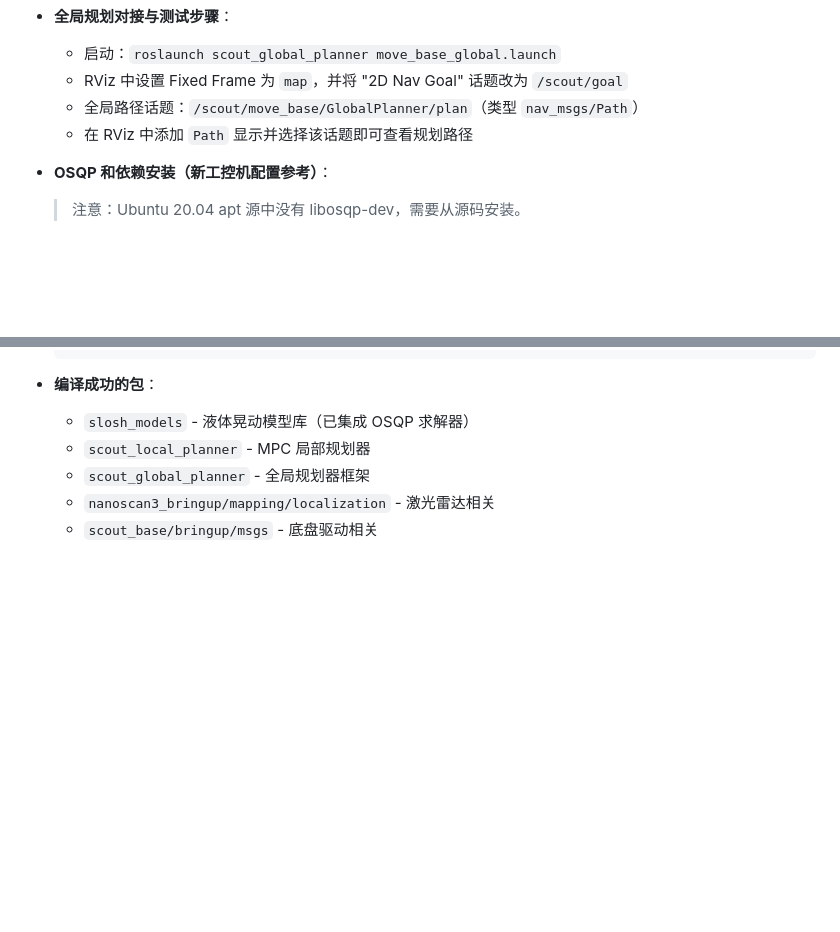
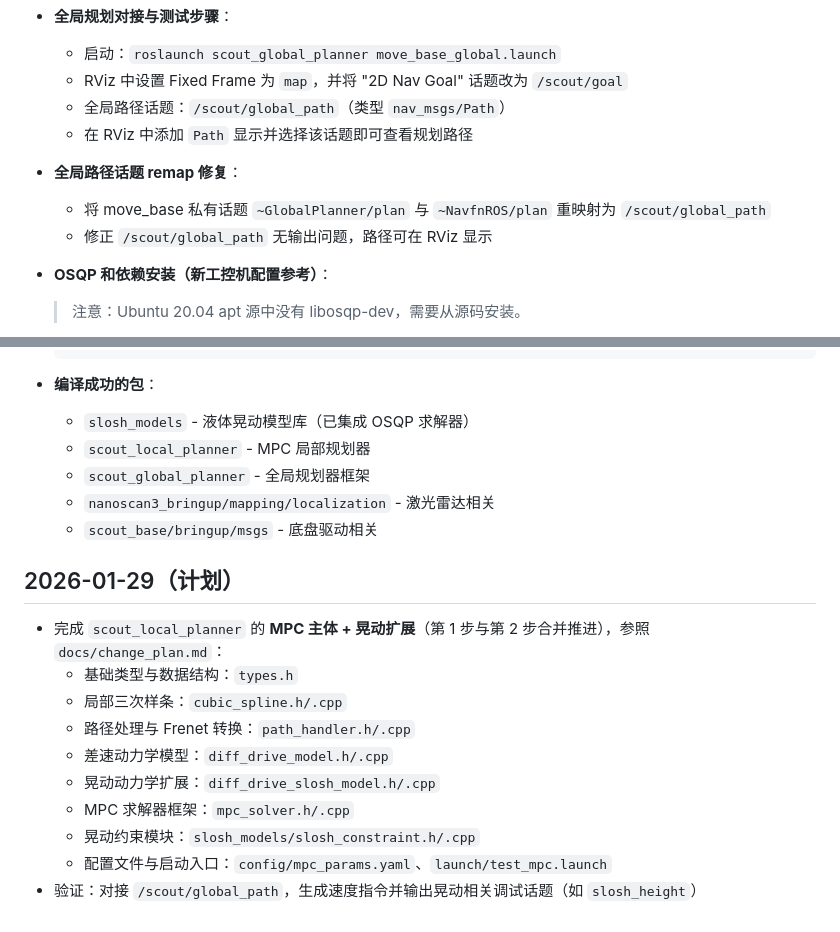
Before and after one commit to renjunzhang/scout_ws_real, a Markdown page: docs/change_log.md, 2 parts joined by grey strips. Rendered like a GitHub page; blank space fills up the shorter version.

Commit message:
1.29计划

```diff
--- a/docs/change_log.md
+++ b/docs/change_log.md
@@ -78,8 +78,12 @@
 - **全局规划对接与测试步骤**：
   - 启动：`roslaunch scout_global_planner move_base_global.launch`
   - RViz 中设置 Fixed Frame 为 `map`，并将 "2D Nav Goal" 话题改为 `/scout/goal`
-  - 全局路径话题：`/scout/move_base/GlobalPlanner/plan`（类型 `nav_msgs/Path`）
+  - 全局路径话题：`/scout/global_path`（类型 `nav_msgs/Path`）
   - 在 RViz 中添加 `Path` 显示并选择该话题即可查看规划路径
+
+- **全局路径话题 remap 修复**：
+  - 将 move_base 私有话题 `~GlobalPlanner/plan` 与 `~NavfnROS/plan` 重映射为 `/scout/global_path`
+  - 修正 `/scout/global_path` 无输出问题，路径可在 RViz 显示
 
 - **OSQP 和依赖安装（新工控机配置参考）**：
   > 注意：Ubuntu 20.04 apt 源中没有 libosqp-dev，需要从源码安装。
@@ -144,3 +148,15 @@
   - `scout_global_planner` - 全局规划器框架
   - `nanoscan3_bringup/mapping/localization` - 激光雷达相关
   - `scout_base/bringup/msgs` - 底盘驱动相关
+
+## 2026-01-29（计划）
+- 完成 `scout_local_planner` 的 **MPC 主体 + 晃动扩展**（第 1 步与第 2 步合并推进），参照 `docs/change_plan.md`：
+  - 基础类型与数据结构：`types.h`
+  - 局部三次样条：`cubic_spline.h/.cpp`
+  - 路径处理与 Frenet 转换：`path_handler.h/.cpp`
+  - 差速动力学模型：`diff_drive_model.h/.cpp`
+  - 晃动动力学扩展：`diff_drive_slosh_model.h/.cpp`
+  - MPC 求解器框架：`mpc_solver.h/.cpp`
+  - 晃动约束模块：`slosh_models/slosh_constraint.h/.cpp`
+  - 配置文件与启动入口：`config/mpc_params.yaml`、`launch/test_mpc.launch`
+- 验证：对接 `/scout/global_path`，生成速度指令并输出晃动相关调试话题（如 `slosh_height`）
```
